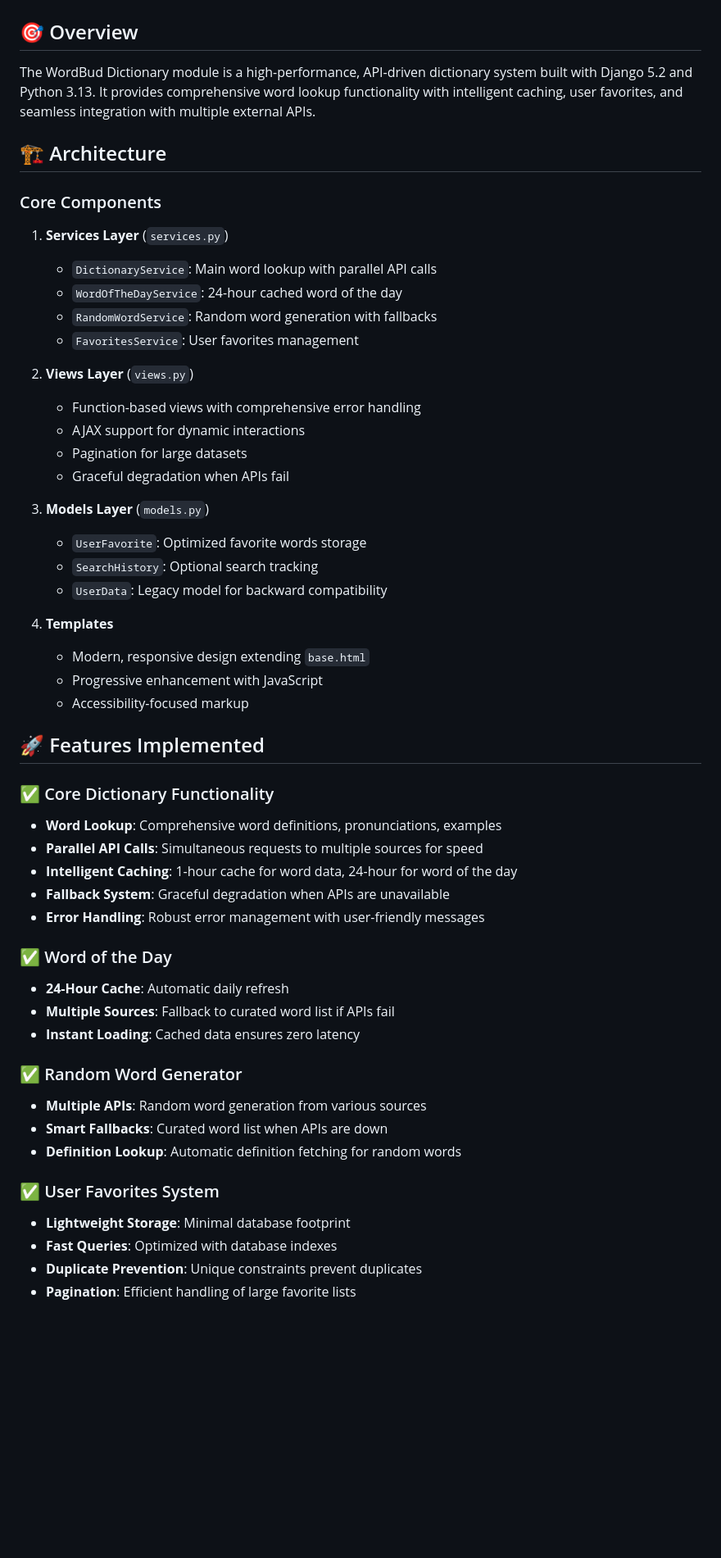
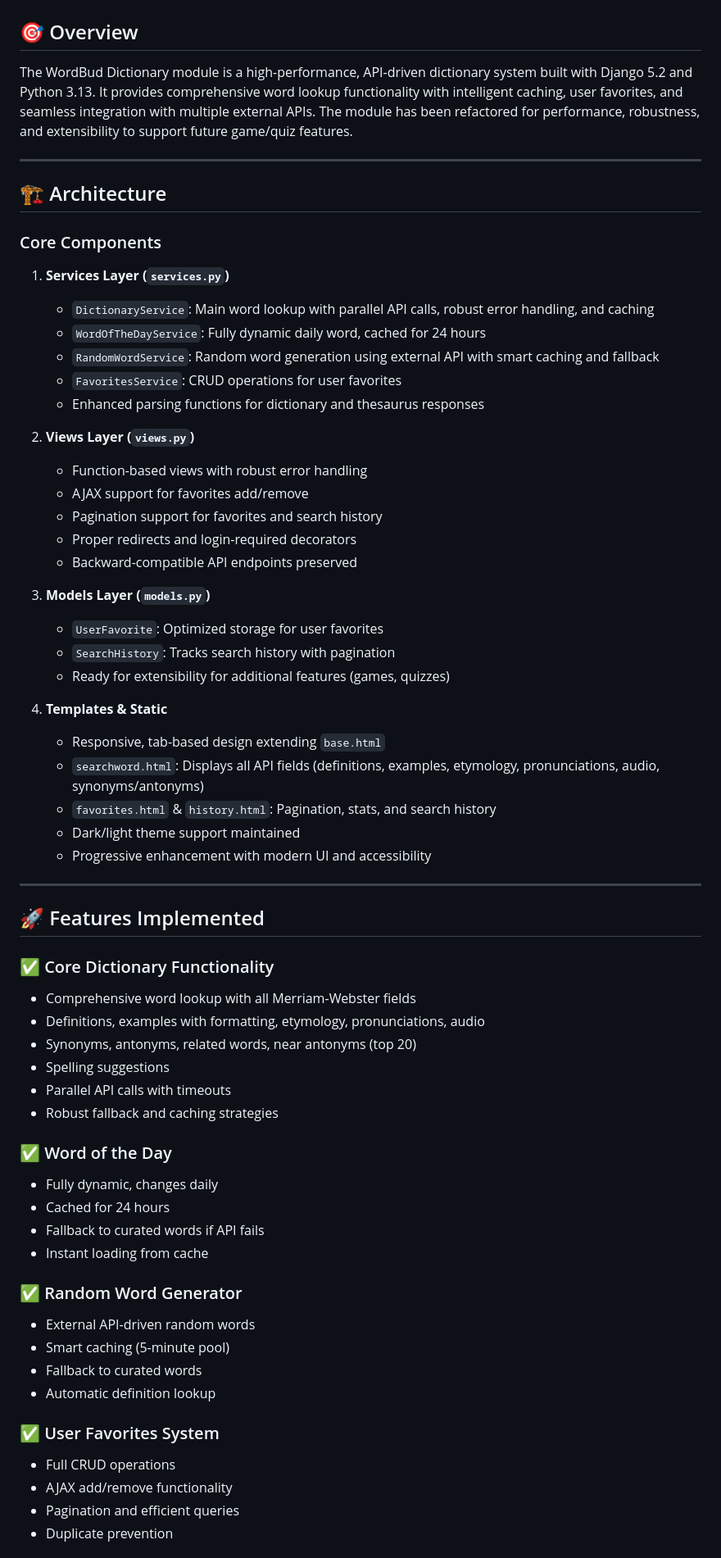
Before and after one commit to Arfa-Tariq/WordBud, a Markdown page: DICTIONARY_IMPLEMENTATION.md, the part around one of its changes. Shown at 82% size. GitHub-like rendering; blank space fills up the shorter version.

```diff
--- a/DICTIONARY_IMPLEMENTATION.md
+++ b/DICTIONARY_IMPLEMENTATION.md
@@ -2,56 +2,67 @@
 
 ## 🎯 Overview
 
-The WordBud Dictionary module is a high-performance, API-driven dictionary system built with Django 5.2 and Python 3.13. It provides comprehensive word lookup functionality with intelligent caching, user favorites, and seamless integration with multiple external APIs.
+The WordBud Dictionary module is a high-performance, API-driven dictionary system built with Django 5.2 and Python 3.13. It provides comprehensive word lookup functionality with intelligent caching, user favorites, and seamless integration with multiple external APIs. The module has been refactored for performance, robustness, and extensibility to support future game/quiz features.
+
+---
 
 ## 🏗️ Architecture
 
 ### Core Components
 
-1. **Services Layer** (`services.py`)
-   - `DictionaryService`: Main word lookup with parallel API calls
-   - `WordOfTheDayService`: 24-hour cached word of the day
-   - `RandomWordService`: Random word generation with fallbacks
-   - `FavoritesService`: User favorites management
+1. **Services Layer (`services.py`)**
+   - `DictionaryService`: Main word lookup with parallel API calls, robust error handling, and caching
+   - `WordOfTheDayService`: Fully dynamic daily word, cached for 24 hours
+   - `RandomWordService`: Random word generation using external API with smart caching and fallback
+   - `FavoritesService`: CRUD operations for user favorites
+   - Enhanced parsing functions for dictionary and thesaurus responses
 
-2. **Views Layer** (`views.py`)
-   - Function-based views with comprehensive error handling
-   - AJAX support for dynamic interactions
-   - Pagination for large datasets
-   - Graceful degradation when APIs fail
+2. **Views Layer (`views.py`)**
+   - Function-based views with robust error handling
+   - AJAX support for favorites add/remove
+   - Pagination support for favorites and search history
+   - Proper redirects and login-required decorators
+   - Backward-compatible API endpoints preserved
 
-3. **Models Layer** (`models.py`)
-   - `UserFavorite`: Optimized favorite words storage
-   - `SearchHistory`: Optional search tracking
-   - `UserData`: Legacy model for backward compatibility
+3. **Models Layer (`models.py`)**
+   - `UserFavorite`: Optimized storage for user favorites
+   - `SearchHistory`: Tracks search history with pagination
+   - Ready for extensibility for additional features (games, quizzes)
 
-4. **Templates**
-   - Modern, responsive design extending `base.html`
-   - Progressive enhancement with JavaScript
-   - Accessibility-focused markup
+4. **Templates & Static**
+   - Responsive, tab-based design extending `base.html`
+   - `searchword.html`: Displays all API fields (definitions, examples, etymology, pronunciations, audio, synonyms/antonyms)
+   - `favorites.html` & `history.html`: Pagination, stats, and search history
+   - Dark/light theme support maintained
+   - Progressive enhancement with modern UI and accessibility
+
+---
 
 ## 🚀 Features Implemented
 
 ### ✅ Core Dictionary Functionality
-- **Word Lookup**: Comprehensive word definitions, pronunciations, examples
-- **Parallel API Calls**: Simultaneous requests to multiple sources for speed
-- **Intelligent Caching**: 1-hour cache for word data, 24-hour for word of the day
-- **Fallback System**: Graceful degradation when APIs are unavailable
-- **Error Handling**: Robust error management with user-friendly messages
+- Comprehensive word lookup with all Merriam-Webster fields
+- Definitions, examples with formatting, etymology, pronunciations, audio
+- Synonyms, antonyms, related words, near antonyms (top 20)
+- Spelling suggestions
+- Parallel API calls with timeouts
+- Robust fallback and caching strategies
 
 ### ✅ Word of the Day
-- **24-Hour Cache**: Automatic daily refresh
-- **Multiple Sources**: Fallback to curated word list if APIs fail
-- **Instant Loading**: Cached data ensures zero latency
+- Fully dynamic, changes daily
+- Cached for 24 hours
+- Fallback to curated words if API fails
+- Instant loading from cache
 
 ### ✅ Random Word Generator
-- **Multiple APIs**: Random word generation from various sources
-- **Smart Fallbacks**: Curated word list when APIs are down
-- **Definition Lookup**: Automatic definition fetching for random words
+- External API-driven random words
+- Smart caching (5-minute pool)
+- Fallback to curated words
+- Automatic definition lookup
 
 ### ✅ User Favorites System
-- **Lightweight Storage**: Minimal database footprint
-- **Fast Queries**: Optimized with database indexes
-- **Duplicate Prevention**: Unique constraints prevent duplicates
-- **Pagination**: Efficient handling of large favorite lists
+- Full CRUD operations
+- AJAX add/remove functionality
+- Pagination and efficient queries
+- Duplicate prevention
 
```
Also changed, not shown: other parts of DICTIONARY_IMPLEMENTATION.md (+137 -166 lines).
